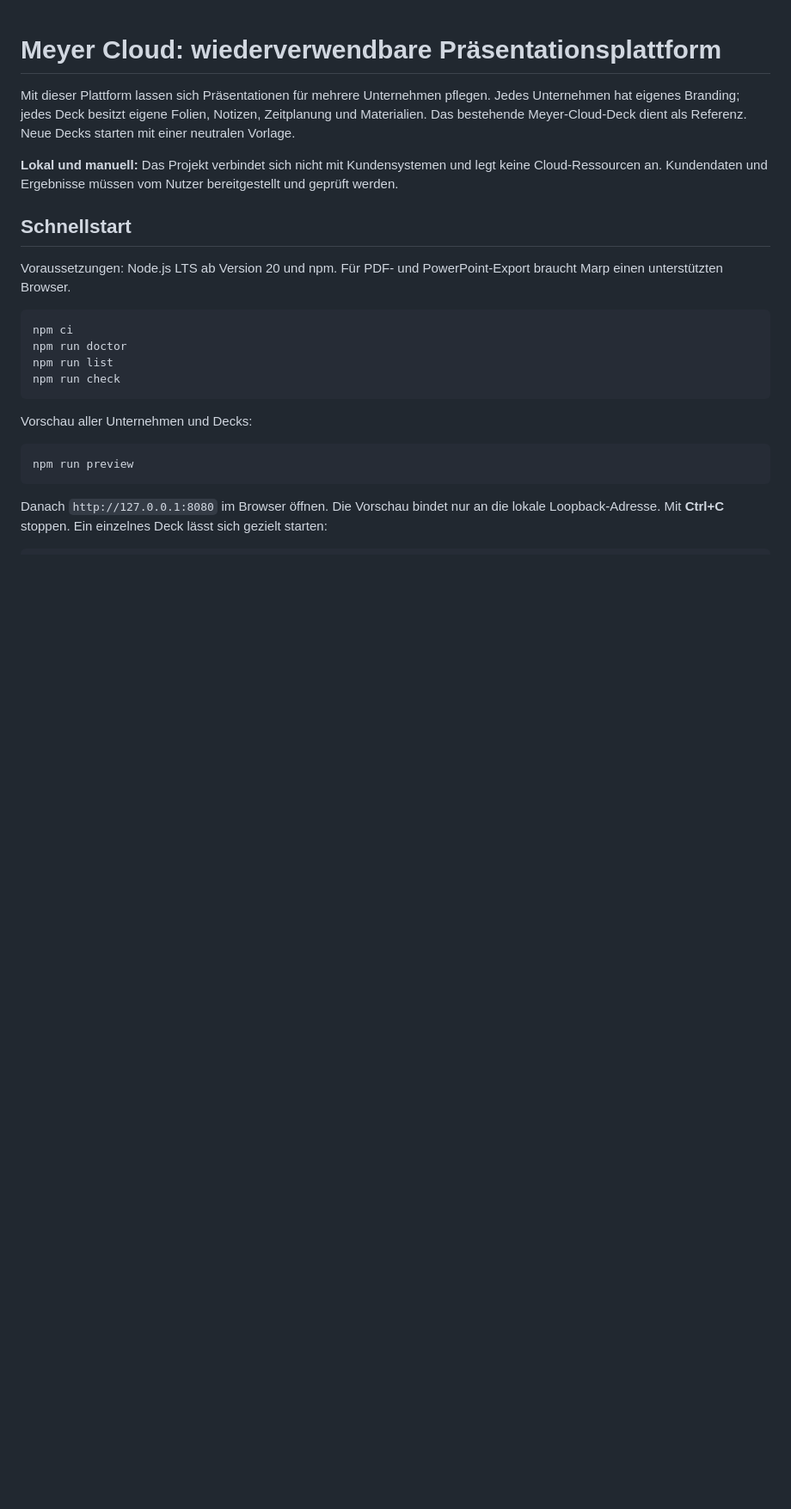
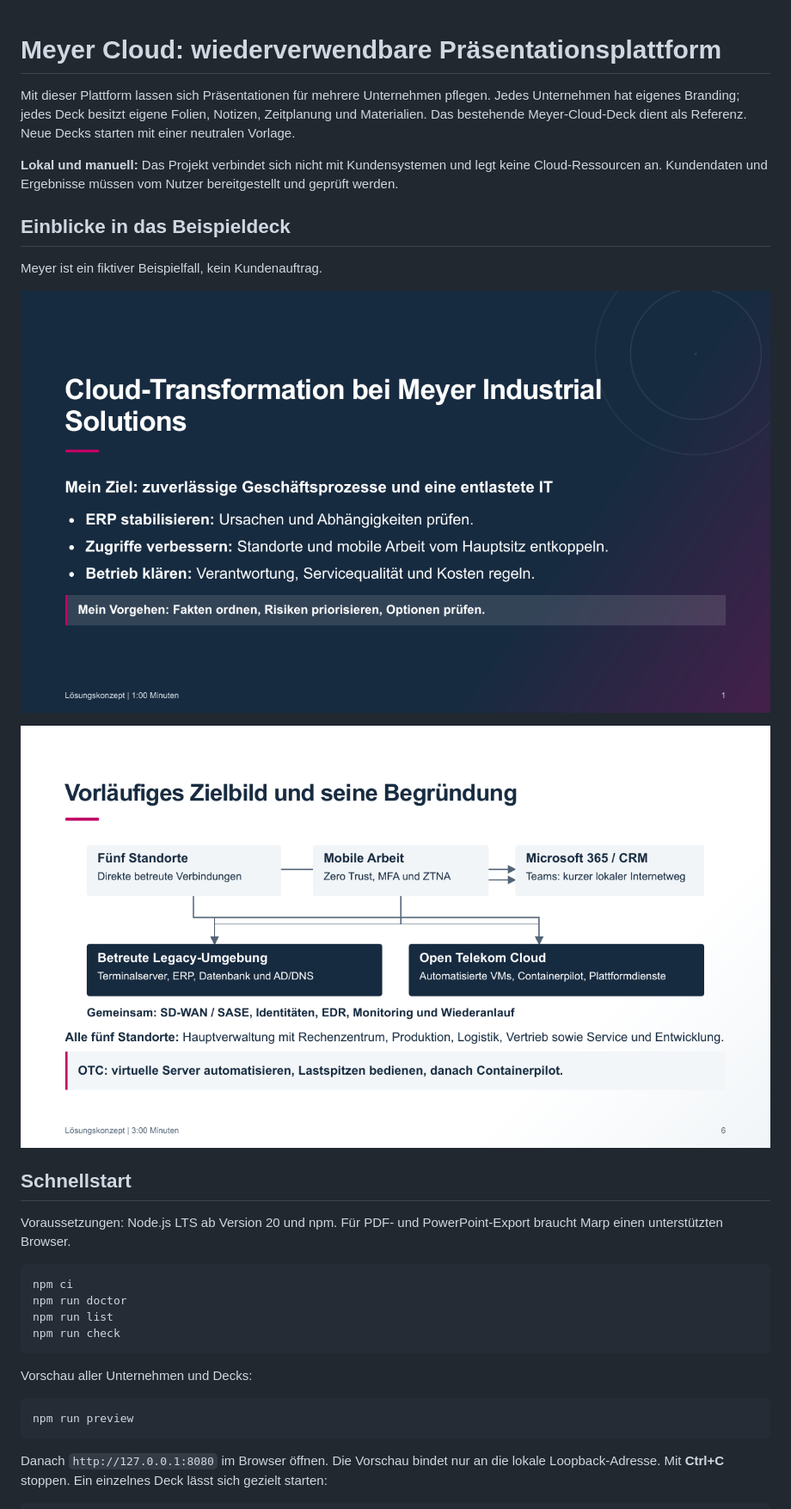
Before and after one commit to maryambueck-web/Company-Cloud-Plattform, a Markdown page: README.md, the part around the change. Shown at 86% size. Rendered like a GitHub page; pictures changed too: docs/screenshots/meyer-titel.png (added), docs/screenshots/meyer-zielbild.png (added); blank space fills up the shorter version.

Commit message:
Add example presentation screenshots
Co-authored-by: Copilot <223556219+Copilot@users.noreply.github.com>

```diff
--- a/README.md
+++ b/README.md
@@ -3,6 +3,14 @@
 Mit dieser Plattform lassen sich Präsentationen für mehrere Unternehmen pflegen. Jedes Unternehmen hat eigenes Branding; jedes Deck besitzt eigene Folien, Notizen, Zeitplanung und Materialien. Das bestehende Meyer-Cloud-Deck dient als Referenz. Neue Decks starten mit einer neutralen Vorlage.
 
 **Lokal und manuell:** Das Projekt verbindet sich nicht mit Kundensystemen und legt keine Cloud-Ressourcen an. Kundendaten und Ergebnisse müssen vom Nutzer bereitgestellt und geprüft werden.
+
+## Einblicke in das Beispieldeck
+
+Meyer ist ein fiktiver Beispielfall, kein Kundenauftrag.
+
+![Titelfolie des Meyer-Beispieldecks](docs/screenshots/meyer-titel.png)
+
+![Vorläufiges Zielbild im Meyer-Beispieldeck](docs/screenshots/meyer-zielbild.png)
 
 ## Schnellstart
 
```
